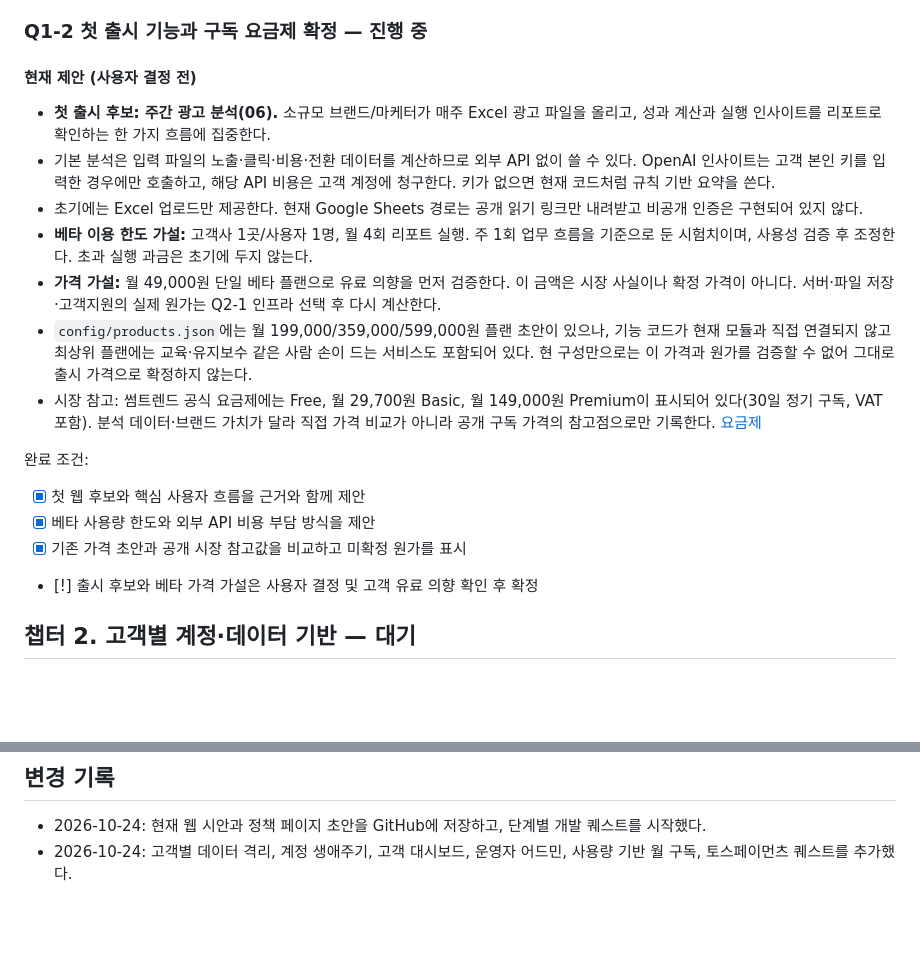
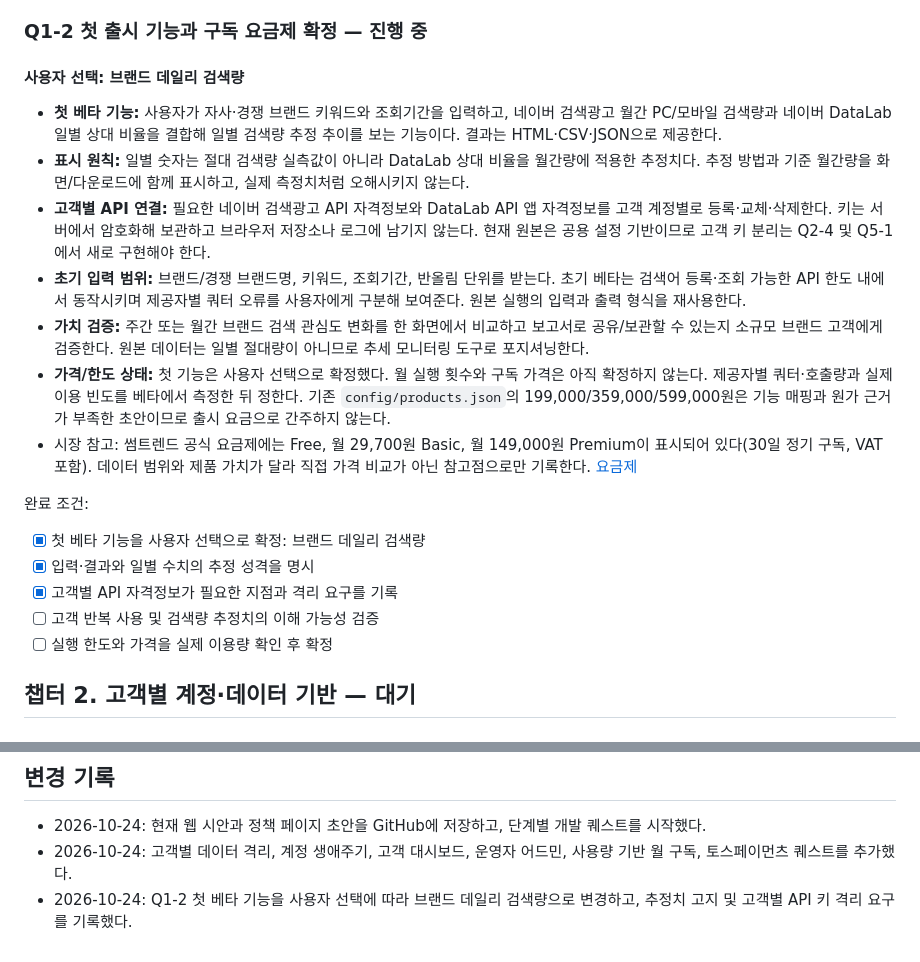
Before and after one commit to autowork-pixel/autoworks, a Markdown page: QUEST_LOG.md, 2 parts joined by grey strips. GitHub-like rendering; blank space fills up the shorter version.

Commit message:
Set first beta feature to daily brand search volume

```diff
--- a/QUEST_LOG.md
+++ b/QUEST_LOG.md
@@ -50,20 +50,21 @@
 
 ### Q1-2 첫 출시 기능과 구독 요금제 확정 — 진행 중
 
-#### 현재 제안 (사용자 결정 전)
-- **첫 출시 후보: 주간 광고 분석(06).** 소규모 브랜드/마케터가 매주 Excel 광고 파일을 올리고, 성과 계산과 실행 인사이트를 리포트로 확인하는 한 가지 흐름에 집중한다.
-- 기본 분석은 입력 파일의 노출·클릭·비용·전환 데이터를 계산하므로 외부 API 없이 쓸 수 있다. OpenAI 인사이트는 고객 본인 키를 입력한 경우에만 호출하고, 해당 API 비용은 고객 계정에 청구한다. 키가 없으면 현재 코드처럼 규칙 기반 요약을 쓴다.
-- 초기에는 Excel 업로드만 제공한다. 현재 Google Sheets 경로는 공개 읽기 링크만 내려받고 비공개 인증은 구현되어 있지 않다.
-- **베타 이용 한도 가설:** 고객사 1곳/사용자 1명, 월 4회 리포트 실행. 주 1회 업무 흐름을 기준으로 둔 시험치이며, 사용성 검증 후 조정한다. 초과 실행 과금은 초기에 두지 않는다.
-- **가격 가설:** 월 49,000원 단일 베타 플랜으로 유료 의향을 먼저 검증한다. 이 금액은 시장 사실이나 확정 가격이 아니다. 서버·파일 저장·고객지원의 실제 원가는 Q2-1 인프라 선택 후 다시 계산한다.
-- `config/products.json`에는 월 199,000/359,000/599,000원 플랜 초안이 있으나, 기능 코드가 현재 모듈과 직접 연결되지 않고 최상위 플랜에는 교육·유지보수 같은 사람 손이 드는 서비스도 포함되어 있다. 현 구성만으로는 이 가격과 원가를 검증할 수 없어 그대로 출시 가격으로 확정하지 않는다.
-- 시장 참고: 썸트렌드 공식 요금제에는 Free, 월 29,700원 Basic, 월 149,000원 Premium이 표시되어 있다(30일 정기 구독, VAT 포함). 분석 데이터·브랜드 가치가 달라 직접 가격 비교가 아니라 공개 구독 가격의 참고점으로만 기록한다. [요금제](https://some.co.kr/service/pricing)
+#### 사용자 선택: 브랜드 데일리 검색량
+- **첫 베타 기능:** 사용자가 자사·경쟁 브랜드 키워드와 조회기간을 입력하고, 네이버 검색광고 월간 PC/모바일 검색량과 네이버 DataLab 일별 상대 비율을 결합해 일별 검색량 추정 추이를 보는 기능이다. 결과는 HTML·CSV·JSON으로 제공한다.
+- **표시 원칙:** 일별 숫자는 절대 검색량 실측값이 아니라 DataLab 상대 비율을 월간량에 적용한 추정치다. 추정 방법과 기준 월간량을 화면/다운로드에 함께 표시하고, 실제 측정치처럼 오해시키지 않는다.
+- **고객별 API 연결:** 필요한 네이버 검색광고 API 자격정보와 DataLab API 앱 자격정보를 고객 계정별로 등록·교체·삭제한다. 키는 서버에서 암호화해 보관하고 브라우저 저장소나 로그에 남기지 않는다. 현재 원본은 공용 설정 기반이므로 고객 키 분리는 Q2-4 및 Q5-1에서 새로 구현해야 한다.
+- **초기 입력 범위:** 브랜드/경쟁 브랜드명, 키워드, 조회기간, 반올림 단위를 받는다. 초기 베타는 검색어 등록·조회 가능한 API 한도 내에서 동작시키며 제공자별 쿼터 오류를 사용자에게 구분해 보여준다. 원본 실행의 입력과 출력 형식을 재사용한다.
+- **가치 검증:** 주간 또는 월간 브랜드 검색 관심도 변화를 한 화면에서 비교하고 보고서로 공유/보관할 수 있는지 소규모 브랜드 고객에게 검증한다. 원본 데이터는 일별 절대량이 아니므로 추세 모니터링 도구로 포지셔닝한다.
+- **가격/한도 상태:** 첫 기능은 사용자 선택으로 확정했다. 월 실행 횟수와 구독 가격은 아직 확정하지 않는다. 제공자별 쿼터·호출량과 실제 이용 빈도를 베타에서 측정한 뒤 정한다. 기존 `config/products.json`의 199,000/359,000/599,000원은 기능 매핑과 원가 근거가 부족한 초안이므로 출시 요금으로 간주하지 않는다.
+- 시장 참고: 썸트렌드 공식 요금제에는 Free, 월 29,700원 Basic, 월 149,000원 Premium이 표시되어 있다(30일 정기 구독, VAT 포함). 데이터 범위와 제품 가치가 달라 직접 가격 비교가 아닌 참고점으로만 기록한다. [요금제](https://some.co.kr/service/pricing)
 
 완료 조건:
-- [x] 첫 웹 후보와 핵심 사용자 흐름을 근거와 함께 제안
-- [x] 베타 사용량 한도와 외부 API 비용 부담 방식을 제안
-- [x] 기존 가격 초안과 공개 시장 참고값을 비교하고 미확정 원가를 표시
-- [!] 출시 후보와 베타 가격 가설은 사용자 결정 및 고객 유료 의향 확인 후 확정
+- [x] 첫 베타 기능을 사용자 선택으로 확정: 브랜드 데일리 검색량
+- [x] 입력·결과와 일별 수치의 추정 성격을 명시
+- [x] 고객별 API 자격정보가 필요한 지점과 격리 요구를 기록
+- [ ] 고객 반복 사용 및 검색량 추정치의 이해 가능성 검증
+- [ ] 실행 한도와 가격을 실제 이용량 확인 후 확정
 
 ## 챕터 2. 고객별 계정·데이터 기반 — 대기
 ### Q2-1 서비스 구조와 데이터 모델 확정
@@ -165,3 +166,4 @@
 ## 변경 기록
 - 2026-10-24: 현재 웹 시안과 정책 페이지 초안을 GitHub에 저장하고, 단계별 개발 퀘스트를 시작했다.
 - 2026-10-24: 고객별 데이터 격리, 계정 생애주기, 고객 대시보드, 운영자 어드민, 사용량 기반 월 구독, 토스페이먼츠 퀘스트를 추가했다.
+- 2026-10-24: Q1-2 첫 베타 기능을 사용자 선택에 따라 브랜드 데일리 검색량으로 변경하고, 추정치 고지 및 고객별 API 키 격리 요구를 기록했다.
```
